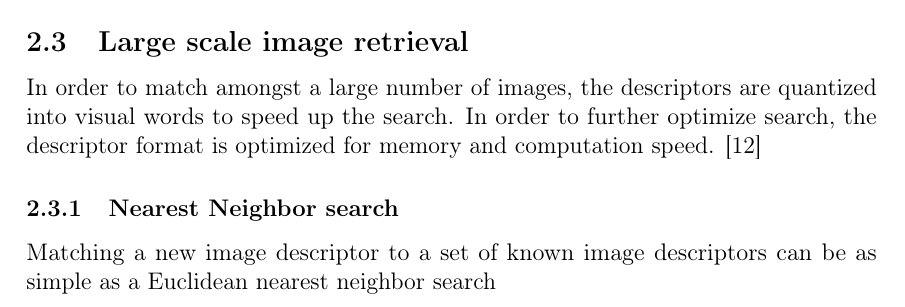
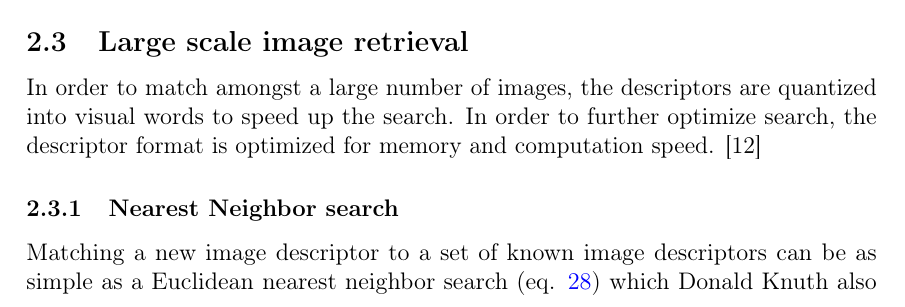
Before and after one commit to sulmanen/hash-thesis, a LaTeX thesis (hash.tex): part of page 22 of 39, cut so that both start at the same text. Compiled offline with pdfLaTeX; a LaTeX package or settings file that is missing is left out.

Commit message:
more formatting

```diff
--- a/hash.tex
+++ b/hash.tex
@@ -886,7 +886,8 @@ LDB stores intencity, means of the horizontal and vertical derivatives. LDB uses
 In order to match amongst a large number of images, the descriptors are quantized into visual words to speed up the search. In order to further optimize search, the descriptor format is optimized for memory and computation speed. \cite{Jegou2010}
 
 \subsubsection{Nearest Neighbor search}
-Matching a new image descriptor to a set of known image descriptors can be as simple as a Euclidean nearest neighbor search
+Matching a new image descriptor to a set of known image descriptors can be as simple as a Euclidean nearest neighbor search (eq. \ref{nneq}) which Donald Knuth also named as the \emph{post-office problem} vol. 3 of The Art of Computer Programming (1973). It answers the question ''To which post office does this address belong to?''. Matching in a set of millions of images is not feasible in user facing applications as the time complexity is $\mathcal{O}(nd)$ where $n$ is the number of image descriptors in the set and $d$ is the dimentionality of each image descriptor.
+
 
 \begin{equation}
 \label{nneq}
```
Also changed, not shown: hash.tex (1 more changed lines).
